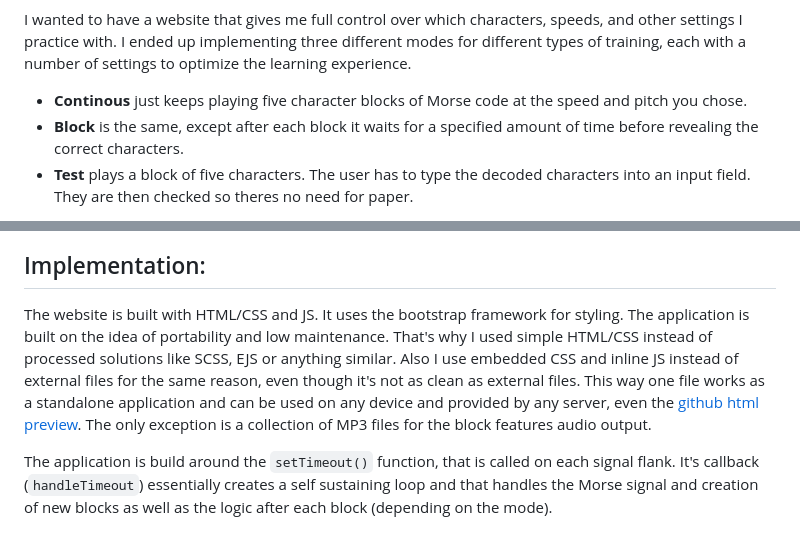
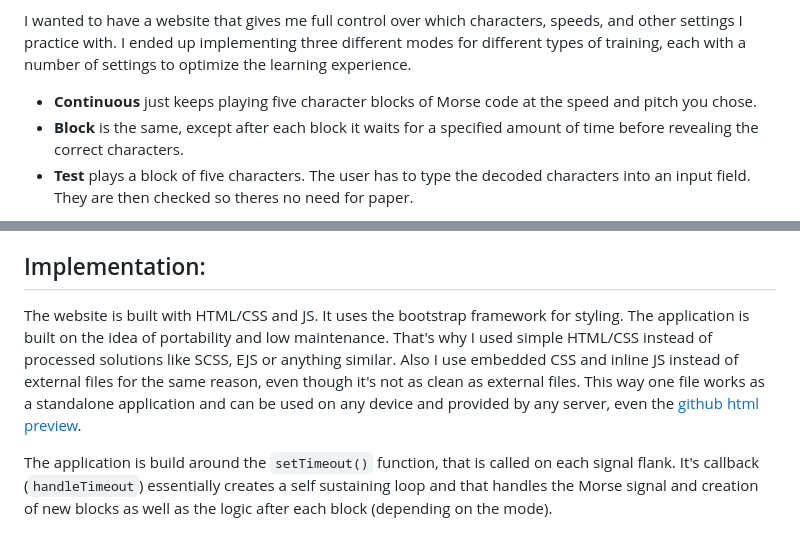
Before and after one commit to fschwett/morse-trainer, a Markdown page: README.md, 2 parts joined by grey strips. Drawn GitHub-style.

```diff
--- a/README.md
+++ b/README.md
@@ -10,7 +10,7 @@ The Koch method is a widely used approach for learning Morse code. During practi
 
 I wanted to have a website that gives me full control over which characters, speeds, and other settings I practice with. I ended up implementing three different modes for different types of training, each with a number of settings to optimize the learning experience.
 
-* **Continous** just keeps playing five character blocks of Morse code at the speed and pitch you chose.
+* **Continuous** just keeps playing five character blocks of Morse code at the speed and pitch you chose.
 * **Block** is the same, except after each block it waits for a specified amount of time before revealing the correct characters.
 * **Test** plays a block of five characters. The user has to type the decoded characters into an input field. They are then checked so theres no need for paper.
 
@@ -20,7 +20,7 @@ Morse code timing is a precisely defined ratio build upon the duration of the sh
 
 ## Implementation:
 
-The website is built with HTML/CSS and JS. It uses the bootstrap framework for styling. The application is built on the idea of portability and low maintenance. That's why I used simple HTML/CSS instead of processed solutions like SCSS, EJS or anything similar. Also I use embedded CSS and inline JS instead of external files for the same reason, even though it's not as clean as external files. This way one file works as a standalone application and can be used on any device and provided by any server, even the [github html preview](https://github.com/fschwett/morse-trainer#preview). The only exception is a collection of MP3 files for the block features audio output.
+The website is built with HTML/CSS and JS. It uses the bootstrap framework for styling. The application is built on the idea of portability and low maintenance. That's why I used simple HTML/CSS instead of processed solutions like SCSS, EJS or anything similar. Also I use embedded CSS and inline JS instead of external files for the same reason, even though it's not as clean as external files. This way one file works as a standalone application and can be used on any device and provided by any server, even the [github html preview](https://github.com/fschwett/morse-trainer#preview).
 
 The application is build around the `setTimeout()` function, that is called on each signal flank. It's callback (`handleTimeout`) essentially creates a self sustaining loop and that handles the Morse signal and creation of new blocks as well as the logic after each block (depending on the mode).
 
```
Also changed, not shown: other parts of README.md (+43 -10 lines).
